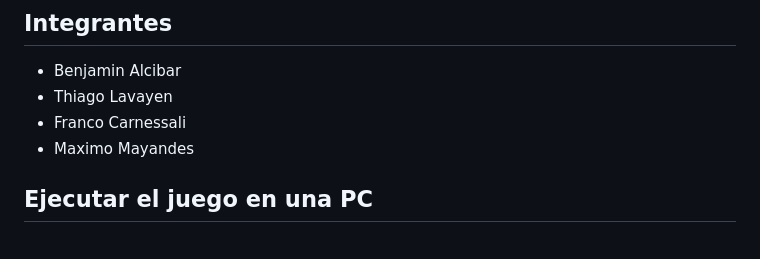
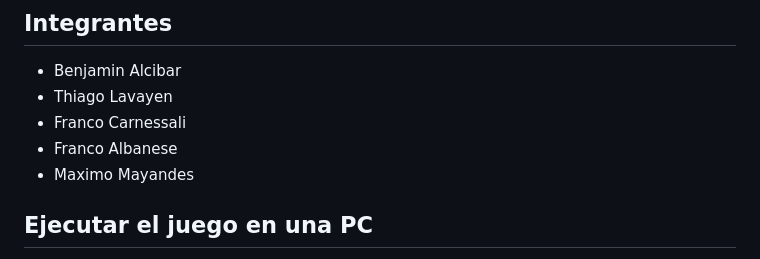
Before and after one commit to thiagoolavayen/ultimo-turno, a Markdown page: README.md, the part around the change. GitHub-like rendering.

Commit message:
Add Franco Albanese to project members

```diff
--- a/README.md
+++ b/README.md
@@ -7,6 +7,7 @@ Juego corto de terror y sigilo en primera persona. Un empleado queda encerrado e
 - Benjamin Alcibar
 - Thiago Lavayen
 - Franco Carnessali
+- Franco Albanese
 - Maximo Mayandes
 
 ## Ejecutar el juego en una PC
```
